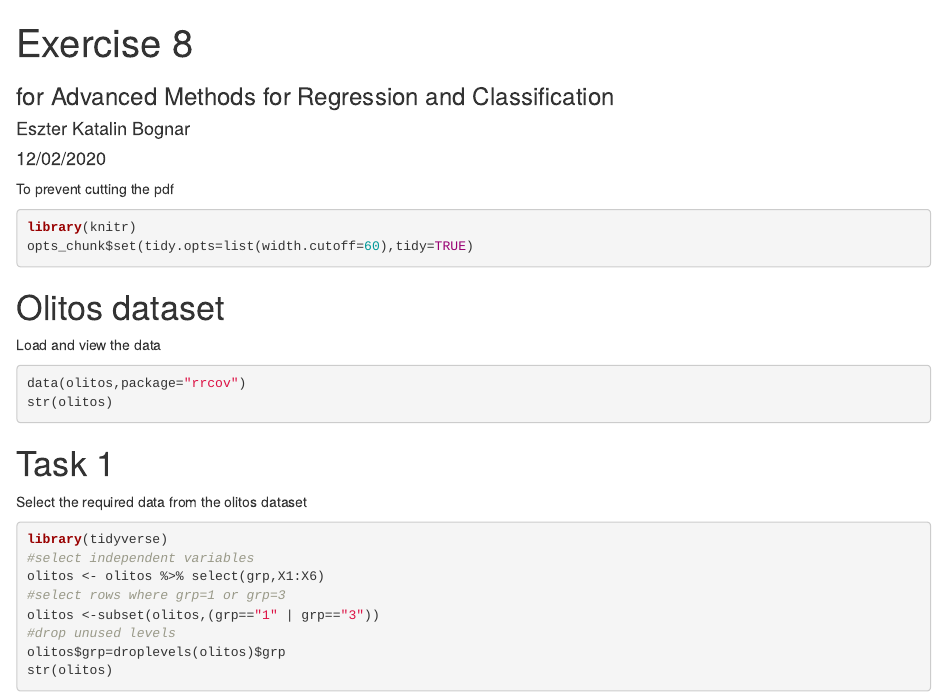
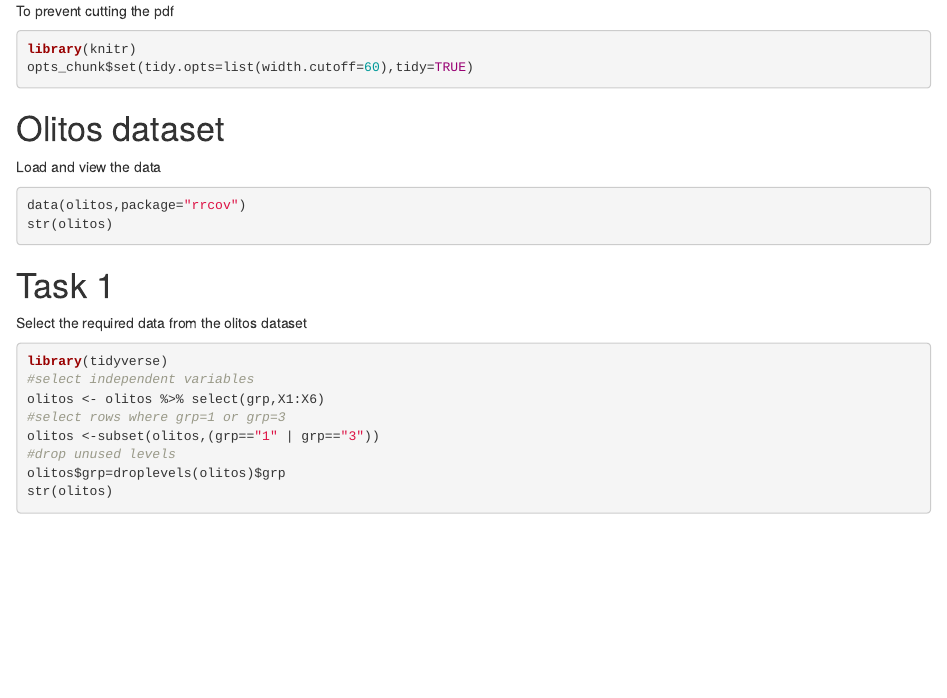
Before and after one commit to bgeszti/ML, an R Markdown document (R/regression_and_classification/glm.Rmd): the page in a window 1100 px wide, from its top. Rendered offline with R 4.5, knitr and Pandoc, with nearby package versions; the code chunks are not run, so their results and figures are left out; both versions are drawn in the output format of the newer one.

Commit message:
Update glm.Rmd

````diff
--- a/R/regression_and_classification/glm.Rmd
+++ b/R/regression_and_classification/glm.Rmd
@@ -1,12 +1,4 @@
----
-title: "Exercise 8"
-subtitle: "for Advanced Methods for Regression and Classification"
-author: "Eszter Katalin Bognar"
-date: "12/02/2020"
-output:
-  pdf_document:
-    latex_engine: xelatex
----
+
 
 To prevent cutting the pdf
 ```{r, echo = TRUE}
````
